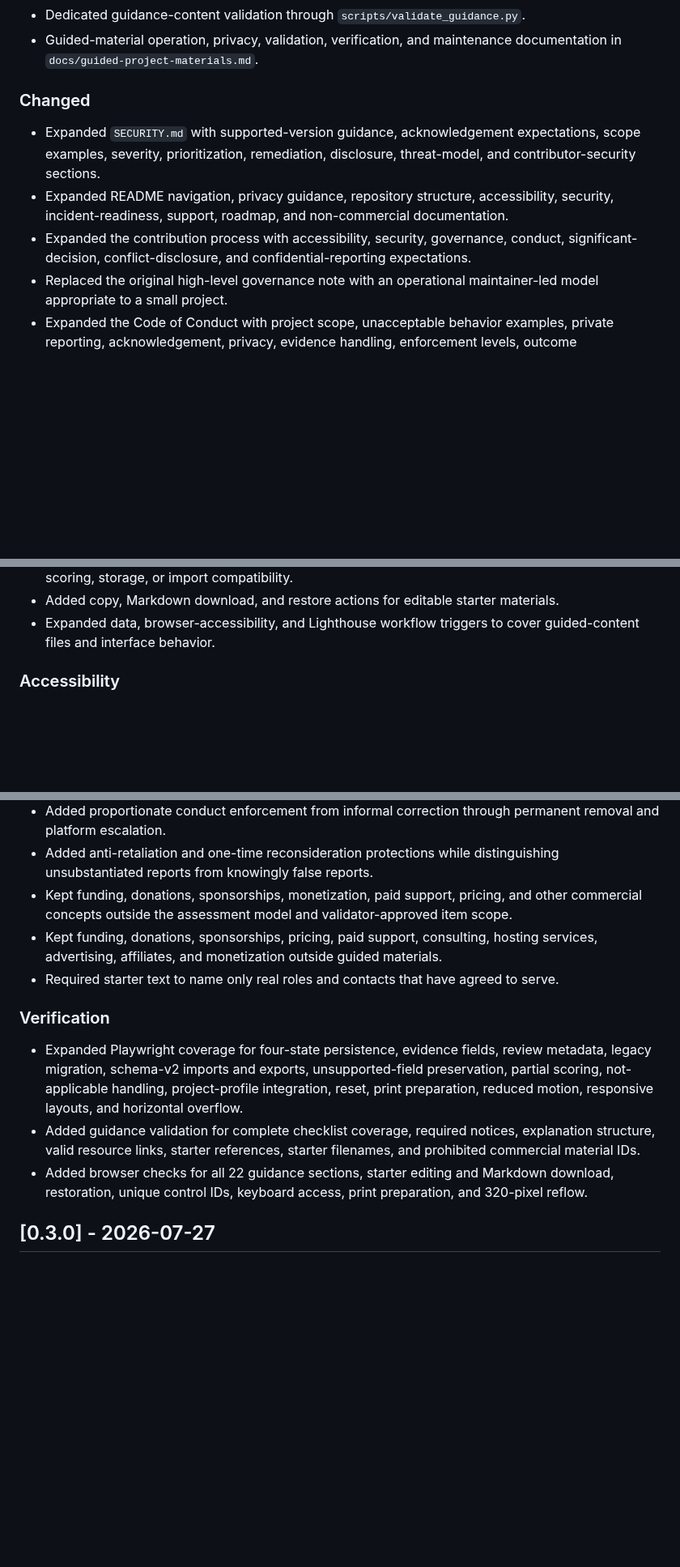
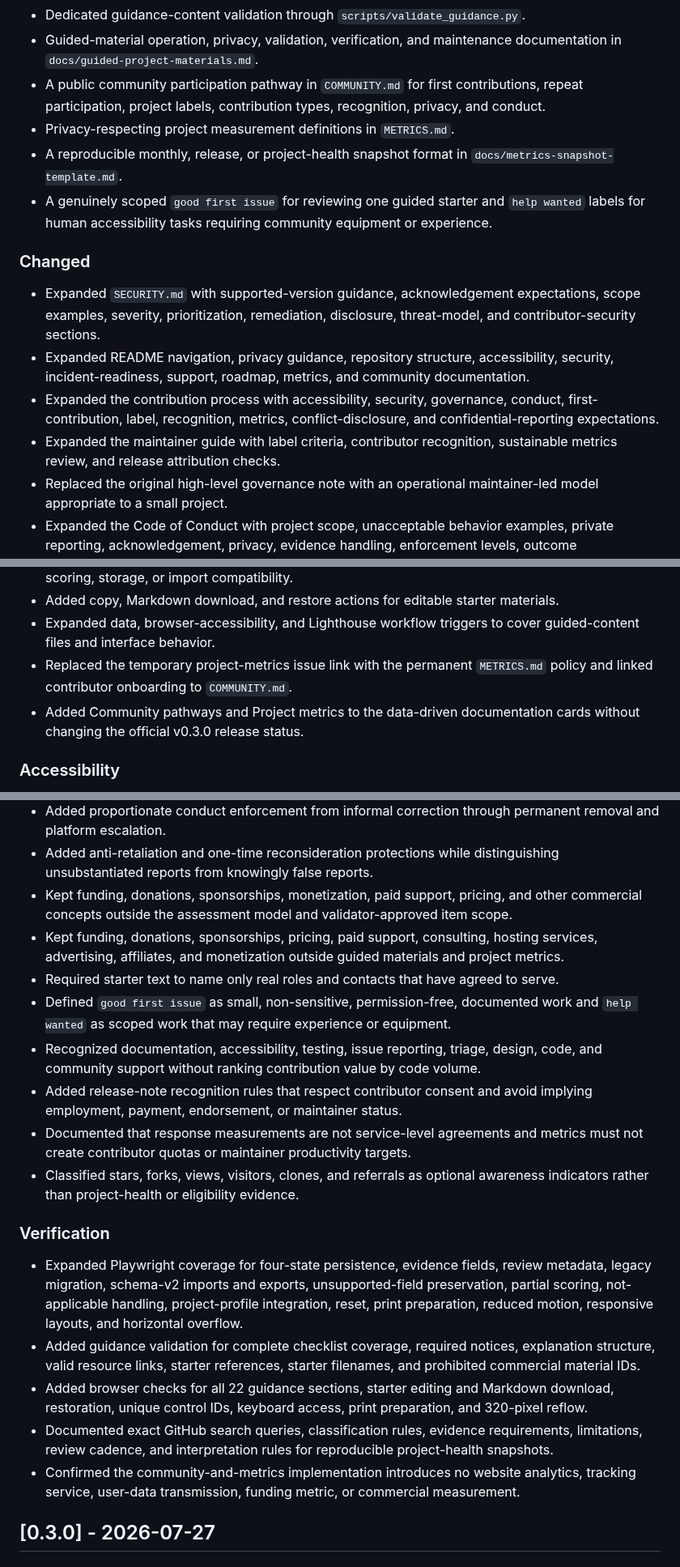
Before and after one commit to Jpelotea/openready, a Markdown page: CHANGELOG.md, 3 parts joined by grey strips. Shown at 81% size. Rendered like a GitHub page; blank space fills up the shorter version.

Commit message:
docs: record community and metrics framework

```diff
--- a/CHANGELOG.md
+++ b/CHANGELOG.md
@@ -30,12 +30,17 @@ The format follows a simple release-based structure inspired by Keep a Changelog
 - Visible legal, security, and accessibility limitation notices above the assessment workspace.
 - Dedicated guidance-content validation through `scripts/validate_guidance.py`.
 - Guided-material operation, privacy, validation, verification, and maintenance documentation in `docs/guided-project-materials.md`.
+- A public community participation pathway in `COMMUNITY.md` for first contributions, repeat participation, project labels, contribution types, recognition, privacy, and conduct.
+- Privacy-respecting project measurement definitions in `METRICS.md`.
+- A reproducible monthly, release, or project-health snapshot format in `docs/metrics-snapshot-template.md`.
+- A genuinely scoped `good first issue` for reviewing one guided starter and `help wanted` labels for human accessibility tasks requiring community equipment or experience.
 
 ### Changed
 
 - Expanded `SECURITY.md` with supported-version guidance, acknowledgement expectations, scope examples, severity, prioritization, remediation, disclosure, threat-model, and contributor-security sections.
-- Expanded README navigation, privacy guidance, repository structure, accessibility, security, incident-readiness, support, roadmap, and non-commercial documentation.
-- Expanded the contribution process with accessibility, security, governance, conduct, significant-decision, conflict-disclosure, and confidential-reporting expectations.
+- Expanded README navigation, privacy guidance, repository structure, accessibility, security, incident-readiness, support, roadmap, metrics, and community documentation.
+- Expanded the contribution process with accessibility, security, governance, conduct, first-contribution, label, recognition, metrics, conflict-disclosure, and confidential-reporting expectations.
+- Expanded the maintainer guide with label criteria, contributor recognition, sustainable metrics review, and release attribution checks.
 - Replaced the original high-level governance note with an operational maintainer-led model appropriate to a small project.
 - Expanded the Code of Conduct with project scope, unacceptable behavior examples, private reporting, acknowledgement, privacy, evidence handling, enforcement levels, outcome communication, reconsideration, anti-retaliation, false-report safeguards, and maintainer accountability.
 - Replaced the binary checklist interface with a four-state assessment while retaining the existing browser-storage key for in-place migration.
@@ -47,6 +52,8 @@ The format follows a simple release-based structure inspired by Keep a Changelog
 - Added an expandable **How to improve this item** section to each assessment card without changing scoring, storage, or import compatibility.
 - Added copy, Markdown download, and restore actions for editable starter materials.
 - Expanded data, browser-accessibility, and Lighthouse workflow triggers to cover guided-content files and interface behavior.
+- Replaced the temporary project-metrics issue link with the permanent `METRICS.md` policy and linked contributor onboarding to `COMMUNITY.md`.
+- Added Community pathways and Project metrics to the data-driven documentation cards without changing the official v0.3.0 release status.
 
 ### Accessibility
 
@@ -85,14 +94,21 @@ The format follows a simple release-based structure inspired by Keep a Changelog
 - Added proportionate conduct enforcement from informal correction through permanent removal and platform escalation.
 - Added anti-retaliation and one-time reconsideration protections while distinguishing unsubstantiated reports from knowingly false reports.
 - Kept funding, donations, sponsorships, monetization, paid support, pricing, and other commercial concepts outside the assessment model and validator-approved item scope.
-- Kept funding, donations, sponsorships, pricing, paid support, consulting, hosting services, advertising, affiliates, and monetization outside guided materials.
+- Kept funding, donations, sponsorships, pricing, paid support, consulting, hosting services, advertising, affiliates, and monetization outside guided materials and project metrics.
 - Required starter text to name only real roles and contacts that have agreed to serve.
+- Defined `good first issue` as small, non-sensitive, permission-free, documented work and `help wanted` as scoped work that may require experience or equipment.
+- Recognized documentation, accessibility, testing, issue reporting, triage, design, code, and community support without ranking contribution value by code volume.
+- Added release-note recognition rules that respect contributor consent and avoid implying employment, payment, endorsement, or maintainer status.
+- Documented that response measurements are not service-level agreements and metrics must not create contributor quotas or maintainer productivity targets.
+- Classified stars, forks, views, visitors, clones, and referrals as optional awareness indicators rather than project-health or eligibility evidence.
 
 ### Verification
 
 - Expanded Playwright coverage for four-state persistence, evidence fields, review metadata, legacy migration, schema-v2 imports and exports, unsupported-field preservation, partial scoring, not-applicable handling, project-profile integration, reset, print preparation, reduced motion, responsive layouts, and horizontal overflow.
 - Added guidance validation for complete checklist coverage, required notices, explanation structure, valid resource links, starter references, starter filenames, and prohibited commercial material IDs.
 - Added browser checks for all 22 guidance sections, starter editing and Markdown download, restoration, unique control IDs, keyboard access, print preparation, and 320-pixel reflow.
+- Documented exact GitHub search queries, classification rules, evidence requirements, limitations, review cadence, and interpretation rules for reproducible project-health snapshots.
+- Confirmed the community-and-metrics implementation introduces no website analytics, tracking service, user-data transmission, funding metric, or commercial measurement.
 
 ## [0.3.0] - 2026-07-27
 
```
Also changed, not shown: other parts of CHANGELOG.md (+3 -1 lines).
